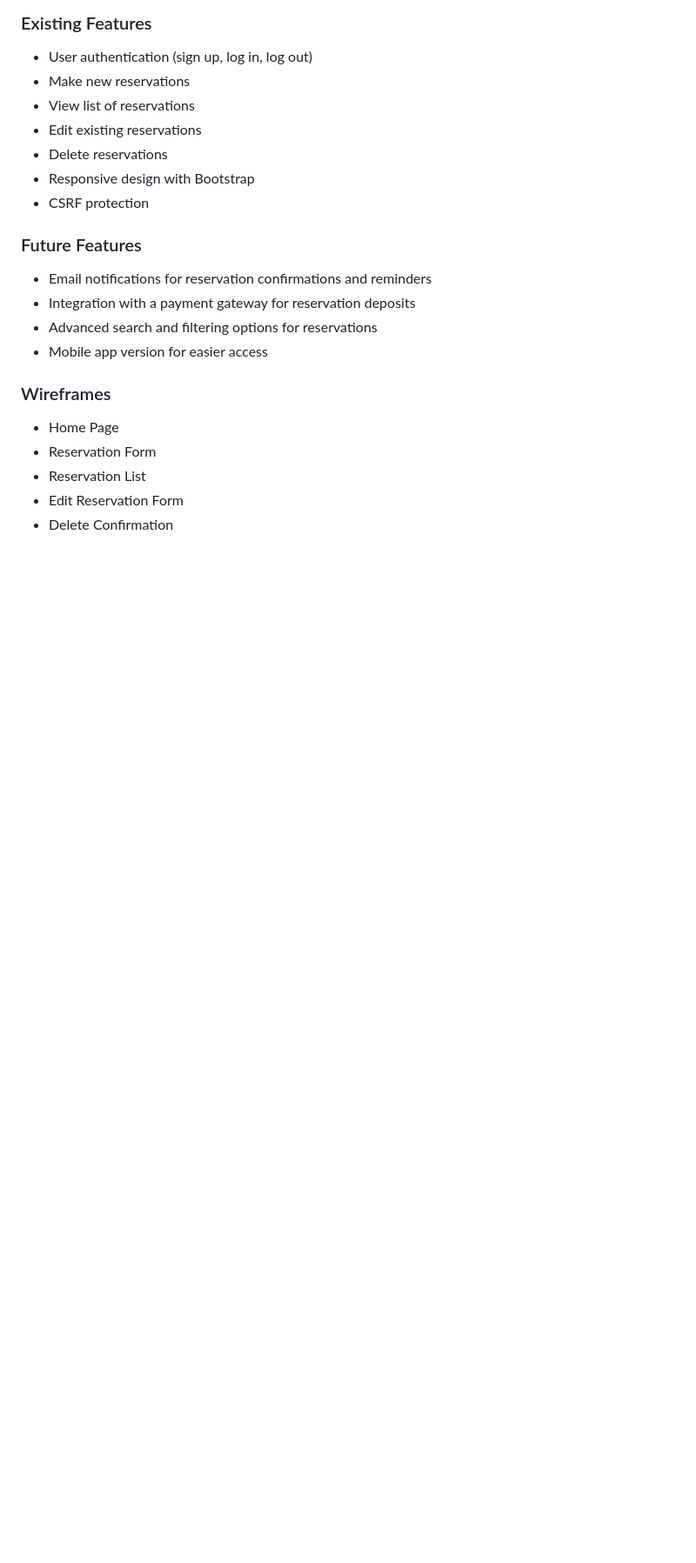
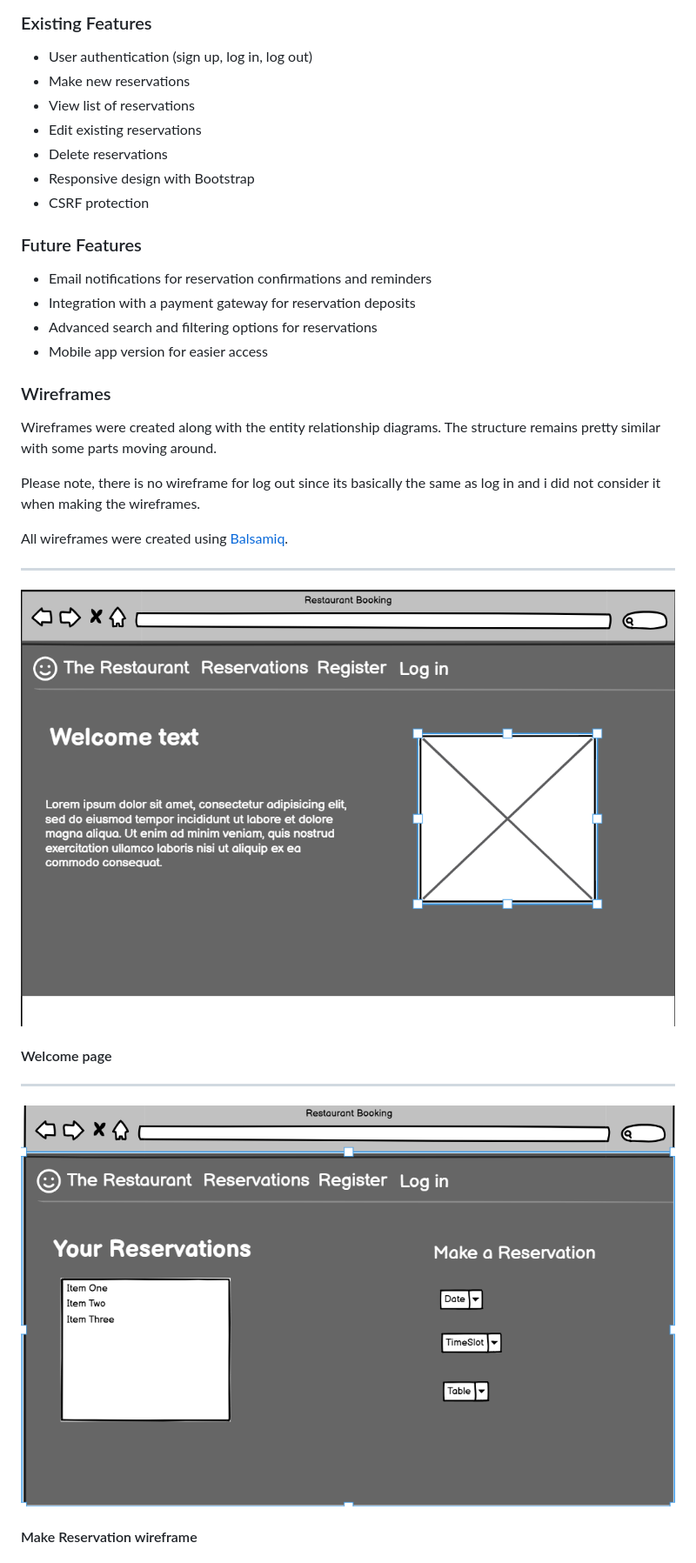
Before and after one commit to Mattias-08/Restaurant-booking, a Markdown page: README.md, the part around the change printed below. Shown: that part at 87% size. GitHub-like rendering; pictures changed too: docs/images/Makereservation_wireframe.png (added), docs/images/Welcomepage_wireframe.png (added); blank space fills up the shorter version.

Commit message:
README add wireframes

```diff
--- a/README.md
+++ b/README.md
@@ -37,8 +37,19 @@ The scope of this project is to develop a web application that allows users to m
 
 ### Wireframes
 
-- Home Page
-- Reservation Form
-- Reservation List
-- Edit Reservation Form
-- Delete Confirmation
+Wireframes were created along with the entity relationship diagrams. The structure remains pretty similar with some parts moving around.
+
+Please note, there is no wireframe for log out since its basically the same as log in and i did not consider it when making the wireframes.
+
+All wireframes were created using [Balsamiq](https://balsamiq.com/).
+
+---
+
+![Welcome page wireframe](/docs/images/Welcomepage_wireframe.png)
+#### Welcome page
+
+---
+
+![reservation wireframe](/docs/images/Makereservation_wireframe.png)
+#### Make Reservation wireframe
+
```
Also changed, not shown: other parts of README.md (+10 -0 lines), docs/images/Signin_wireframe.png (added), docs/images/Signup_wireframe.png (added).
